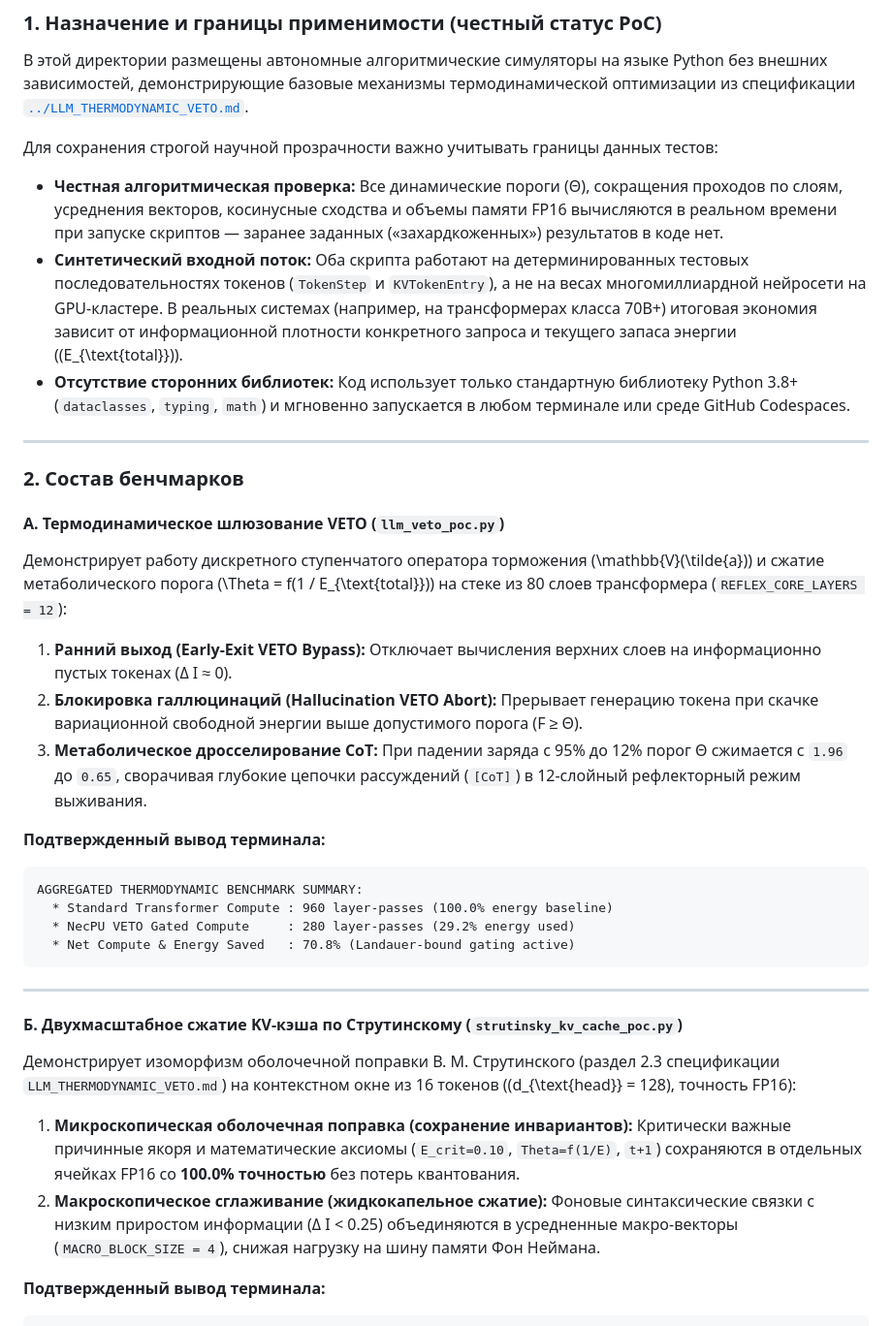
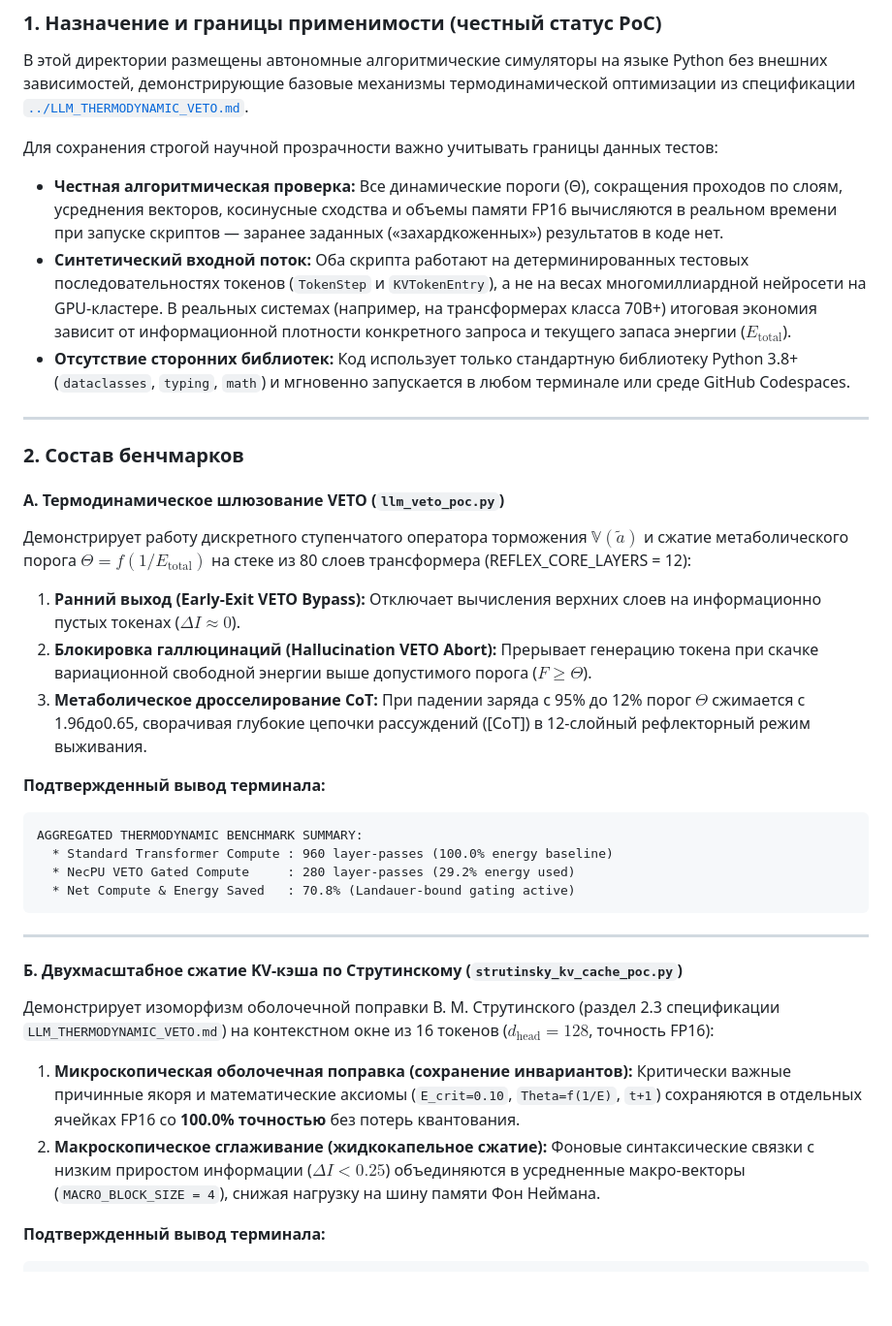
Before and after one commit to NecPU/thermodynamic-agi-blueprint, a Markdown page: examples/README.md, the part around one of its changes. Shown at 97% size. Drawn GitHub-style; blank space fills up the shorter version.

````diff
--- a/examples/README.md
+++ b/examples/README.md
@@ -98,7 +99,7 @@ Copyright © 2026 Vakhtang Doundoua (NecPU). Licensed under CC BY-NC 4.0 — see
 
 Для сохранения строгой научной прозрачности важно учитывать границы данных тестов:
 * **Честная алгоритмическая проверка:** Все динамические пороги (Θ), сокращения проходов по слоям, усреднения векторов, косинусные сходства и объемы памяти FP16 вычисляются в реальном времени при запуске скриптов — заранее заданных («захардкоженных») результатов в коде нет.
-* **Синтетический входной поток:** Оба скрипта работают на детерминированных тестовых последовательностях токенов (`TokenStep` и `KVTokenEntry`), а не на весах многомиллиардной нейросети на GPU-кластере. В реальных системах (например, на трансформерах класса 70B+) итоговая экономия зависит от информационной плотности конкретного запроса и текущего запаса энергии (\(E_{\text{total}}\)).
+* **Синтетический входной поток:** Оба скрипта работают на детерминированных тестовых последовательностях токенов (`TokenStep` и `KVTokenEntry`), а не на весах многомиллиардной нейросети на GPU-кластере. В реальных системах (например, на трансформерах класса 70B+) итоговая экономия зависит от информационной плотности конкретного запроса и текущего запаса энергии ($E_{\text{total}}$).
 * **Отсутствие сторонних библиотек:** Код использует только стандартную библиотеку Python 3.8+ (`dataclasses`, `typing`, `math`) и мгновенно запускается в любом терминале или среде GitHub Codespaces.
 
 ---
@@ -106,10 +107,10 @@ Copyright © 2026 Vakhtang Doundoua (NecPU). Licensed under CC BY-NC 4.0 — see
 ### 2. Состав бенчмарков
 
 #### А. Термодинамическое шлюзование VETO (`llm_veto_poc.py`)
-Демонстрирует работу дискретного ступенчатого оператора торможения \(\mathbb{V}(\tilde{a})\) и сжатие метаболического порога \(\Theta = f(1 / E_{\text{total}})\) на стеке из 80 слоев трансформера (`REFLEX_CORE_LAYERS = 12`):
-1. **Ранний выход (Early-Exit VETO Bypass):** Отключает вычисления верхних слоев на информационно пустых токенах (Δ I ≈ 0).
-2. **Блокировка галлюцинаций (Hallucination VETO Abort):** Прерывает генерацию токена при скачке вариационной свободной энергии выше допустимого порога (F ≥ Θ).
-3. **Метаболическое дросселирование CoT:** При падении заряда с 95% до 12% порог Θ сжимается с `1.96` до `0.65`, сворачивая глубокие цепочки рассуждений (`[CoT]`) в 12-слойный рефлекторный режим выживания.
+Демонстрирует работу дискретного ступенчатого оператора торможения $\mathbb{V}(\tilde{a})$ и сжатие метаболического порога $\Theta = f(1 / E_{\text{total}})$ на стеке из 80 слоев трансформера (REFLEX_CORE_LAYERS = 12):
+1. **Ранний выход (Early-Exit VETO Bypass):** Отключает вычисления верхних слоев на информационно пустых токенах ($\Delta I \approx 0$).
+2. **Блокировка галлюцинаций (Hallucination VETO Abort):** Прерывает генерацию токена при скачке вариационной свободной энергии выше допустимого порога ($F \ge \Theta$).
+3. **Метаболическое дросселирование CoT:** При падении заряда с 95% до 12% порог $\Theta$ сжимается с 1.96до0.65, сворачивая глубокие цепочки рассуждений ([CoT]) в 12-слойный рефлекторный режим выживания.
 
 **Подтвержденный вывод терминала:**
 ```text
@@ -122,9 +123,9 @@ AGGREGATED THERMODYNAMIC BENCHMARK SUMMARY:
 ---
 
 #### Б. Двухмасштабное сжатие KV-кэша по Струтинскому (`strutinsky_kv_cache_poc.py`)
-Демонстрирует изоморфизм оболочечной поправки В. М. Струтинского (раздел 2.3 спецификации `LLM_THERMODYNAMIC_VETO.md`) на контекстном окне из 16 токенов (\(d_{\text{head}} = 128\), точность FP16):
+Демонстрирует изоморфизм оболочечной поправки В. М. Струтинского (раздел 2.3 спецификации `LLM_THERMODYNAMIC_VETO.md`) на контекстном окне из 16 токенов ($d_{\text{head}} = 128$, точность FP16):
 1. **Микроскопическая оболочечная поправка (сохранение инвариантов):** Критически важные причинные якоря и математические аксиомы (`E_crit=0.10`, `Theta=f(1/E)`, `t+1`) сохраняются в отдельных ячейках FP16 со **100.0% точностью** без потерь квантования.
-2. **Макроскопическое сглаживание (жидкокапельное сжатие):** Фоновые синтаксические связки с низким приростом информации (Δ I < 0.25) объединяются в усредненные макро-векторы (`MACRO_BLOCK_SIZE = 4`), снижая нагрузку на шину памяти Фон Неймана.
+2. **Макроскопическое сглаживание (жидкокапельное сжатие):** Фоновые синтаксические связки с низким приростом информации ($\Delta I < 0.25$) объединяются в усредненные макро-векторы (`MACRO_BLOCK_SIZE = 4`), снижая нагрузку на шину памяти Фон Неймана.
 
 **Подтвержденный вывод терминала:**
 ```text
````
Also changed, not shown: other parts of examples/README.md (+10 -9 lines).
